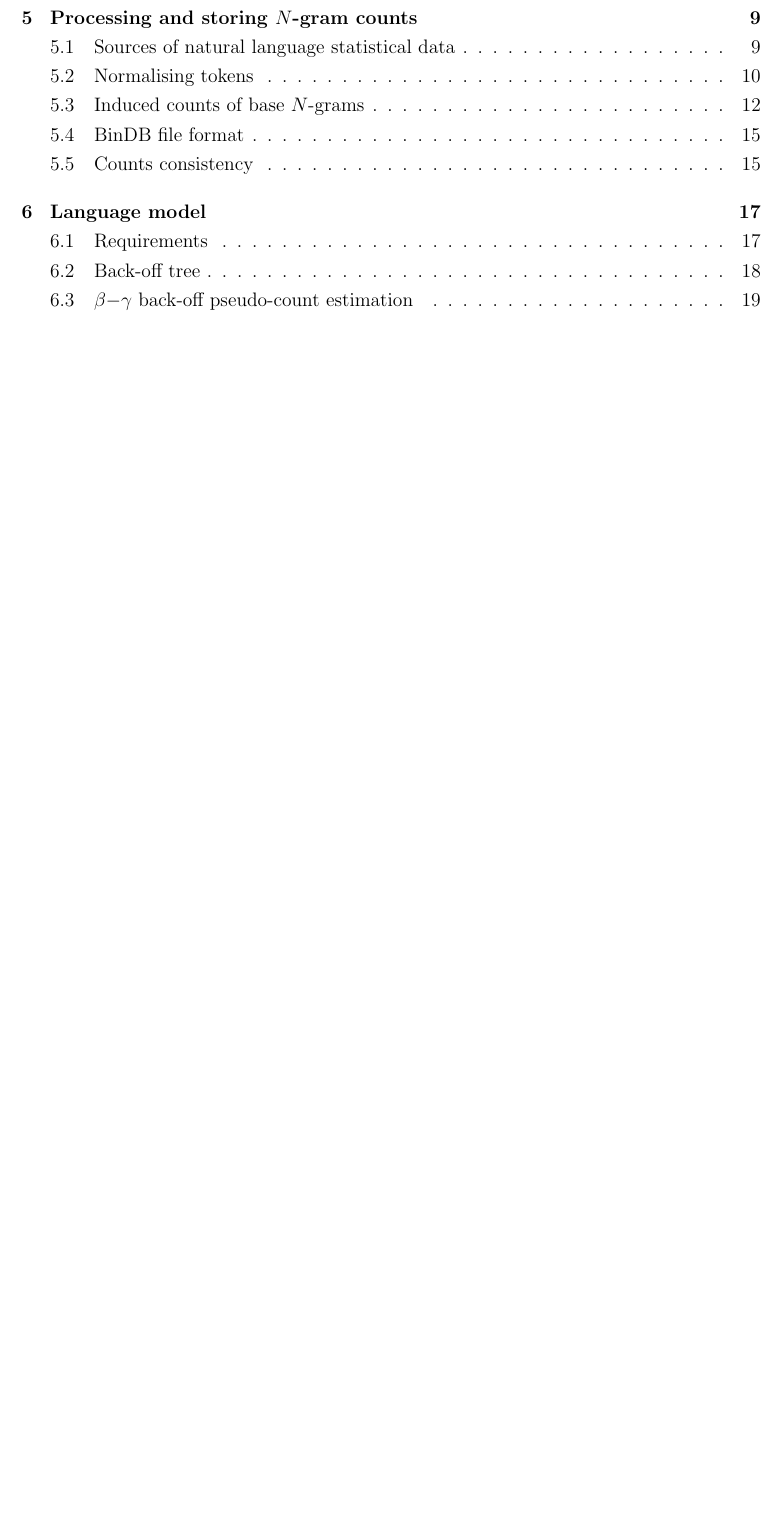
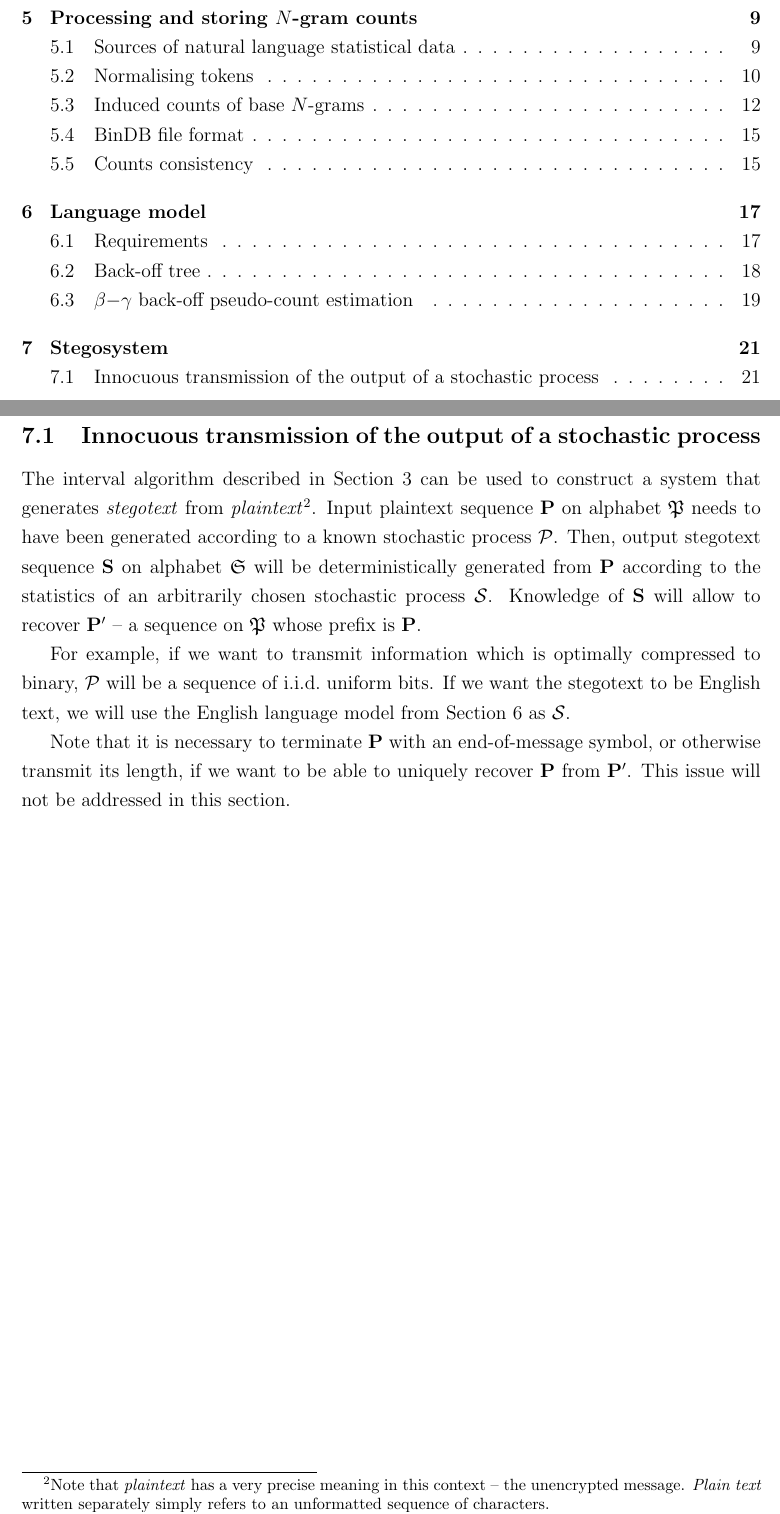
Before and after one commit to kkom/steganography-docs, a LaTeX document (Final Report/Final Report.tex): part of page 2 of 27 before the commit and two parts of pages 2 and 21 of 28 after it, the two joined at a grey line, cut so that both start at the same text, the shorter picture padded with empty space. Compiled offline with pdfLaTeX.

Commit message:
Introduce the first version of the stegosystem

```diff
--- a/Final Report/Final Report.tex
+++ b/Final Report/Final Report.tex
@@ -70,13 +70,14 @@
 \DeclarePairedDelimiter{\bracket}{(}{)}
 
 % Define macros for correct spacing after abbreviations, source: http://tex.stackexchange.com/a/15017
-\newcommand*{\eg}{e.g.\@\xspace}
-\newcommand*{\ie}{i.e.\@\xspace}
+\DeclareRobustCommand*{\eg}{e.g.\@\xspace}
+\DeclareRobustCommand*{\ie}{i.e.\@\xspace}
 
 % Abbreviations which can occur at the end of the sentence cannot duplicate the following dot
 \makeatletter
 \DeclareRobustCommand*{\AbbreviationWithDot}[1]{\@ifnextchar{.}{#1}{#1.\@\xspace}}
 \DeclareRobustCommand*{\pmf}{\AbbreviationWithDot{p.m.f}}
+\DeclareRobustCommand*{\iid}{\AbbreviationWithDot{i.i.d}}
 \makeatother
 
 % Placeholder for parts of the report to be finished later
@@ -877,6 +880,17 @@ c(b_d) = \ceil*{ \beta \bracket*{ \overline m_d - \sum_{w_l \in \mathcal W_d} f(
 The only special case to consider is when $m_1 = 0$ or $\overline m_d = 0$. This can simply occur if the context was not observed in training data frequently enough to be in the corpus, but also in more subtle situations.\footnote{If all tokens in a level are excluded \emph{and} the context count $f(w_{l-N+d}^{l-1})$ is equal to the sum of excluded counts $\sum_{w_l \in \mathcal W_1 \cup \dots \cup \mathcal W_{d-1}} f(w_{l-N+d}^l)$ then $\overline m_d$ will be 0. This happens if the context was observed in training data only followed by the excluded tokens.} Back-off pseudo-count would be then 0, however the back-off node would be the only node in its level anyway. One way to deal with this problem is to give the back-off node an arbitrary non-zero pseudo-count, for example 1.
 
 \newpage
+\section{Stegosystem}
+
+\subsection{Innocuous transmission of the output of a stochastic process}
+
+The interval algorithm described in \cref{sec:interval_algorithm} can be used to construct a system that generates \emph{stegotext} from \emph{plaintext}\footnote{Note that \emph{plaintext} has a very precise meaning in this context -- the unencrypted message. \emph{Plain text} written separately simply refers to an unformatted sequence of characters.}. Input plaintext sequence $\mathbf P$ on alphabet $\mathfrak P$ needs to have been generated according to a known stochastic process $\mathcal P$. Then, output stegotext sequence $\mathbf S$ on alphabet $\mathfrak S$ will be deterministically generated from $\mathbf P$ according to the statistics of an arbitrarily chosen stochastic process $\mathcal S$. Knowledge of $\mathbf S$ will allow to recover $\mathbf{P'}$ -- a sequence on $\mathfrak P$ whose prefix is $\mathbf P$.
+
+For example, if we want to transmit information which is optimally compressed to binary, $\mathcal P$ will be a sequence of \iid uniform bits. If we want the stegotext to be English text, we will use the English language model from \cref{sec:language_model} as $\mathcal S$.
+
+Note that it is necessary to terminate $\mathbf P$ with an end-of-message symbol, or otherwise transmit its length, if we want to be able to uniquely recover $\mathbf P$ from $\mathbf{P'}$. This issue will not be addressed in this section.
+
+\newpage
 \section{Detailed description of the stegosystem}
 
 Lorem ipsum.
```
Also changed, not shown: Final Report/Final Report.tex (2 more changed lines).
